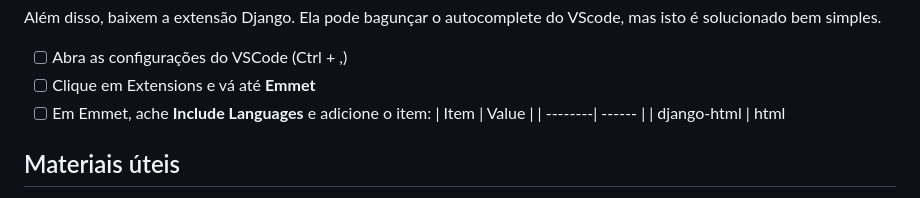
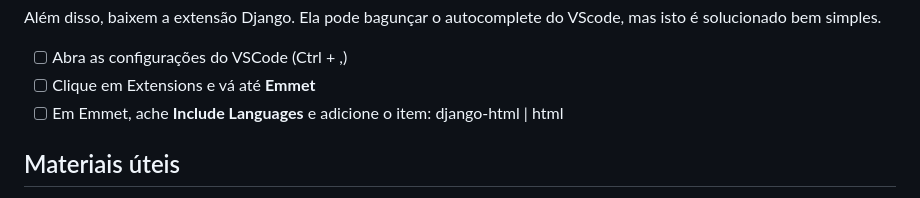
Before and after one commit to danilocb21/connectbus, a Markdown page: README.md, the part around the change. GitHub-like rendering.

```diff
--- a/README.md
+++ b/README.md
@@ -64,9 +64,7 @@ Além disso, baixem a extensão Django. Ela pode bagunçar o autocomplete do VSc
 - [ ] Abra as configurações do VSCode (Ctrl + ,)
 - [ ] Clique em Extensions e vá até **Emmet**
 - [ ] Em Emmet, ache **Include Languages** e adicione o item:
-| Item | Value |
-| --------| ------ |
-| django-html | html
+ django-html | html
 
 ## Materiais úteis
 https://docs.djangoproject.com/en/4.2/
```
